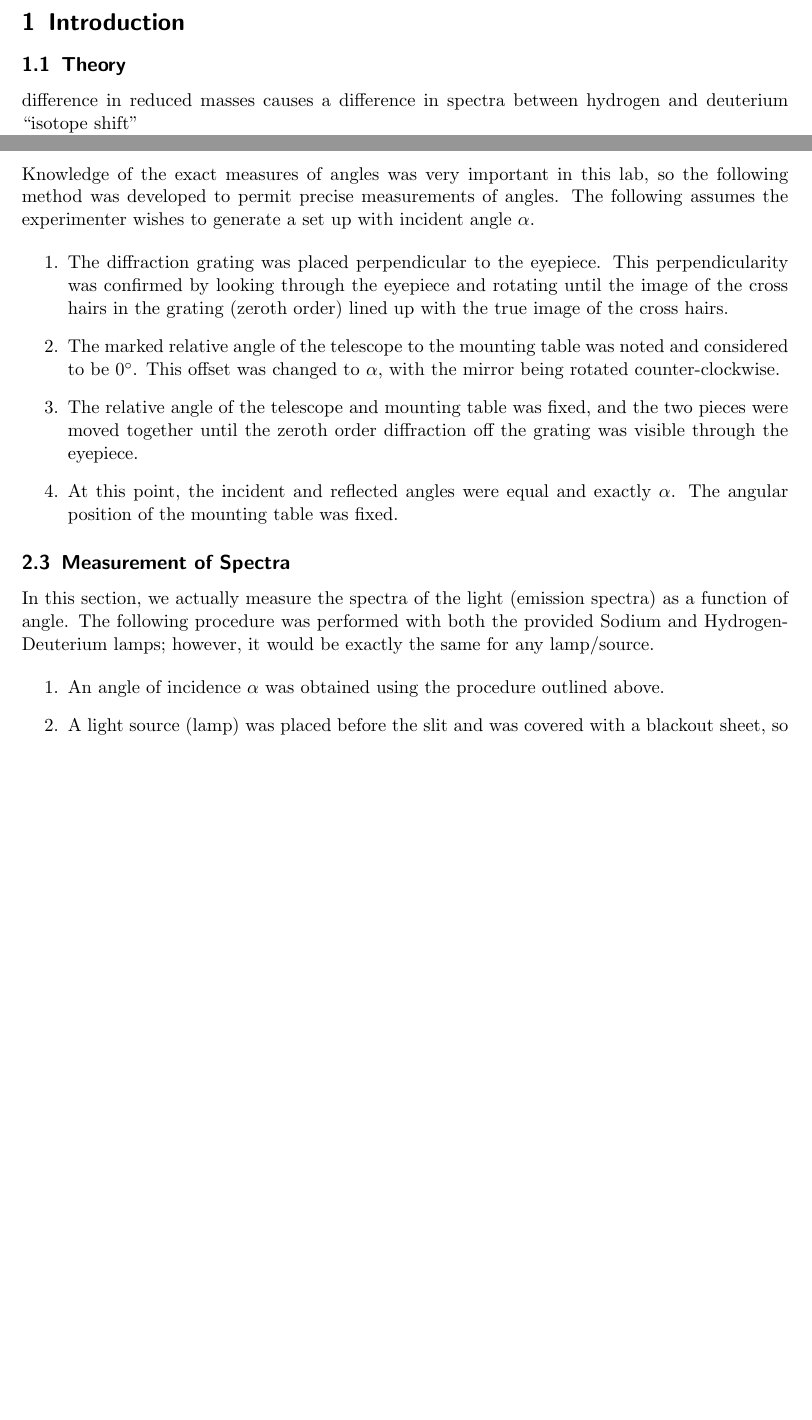
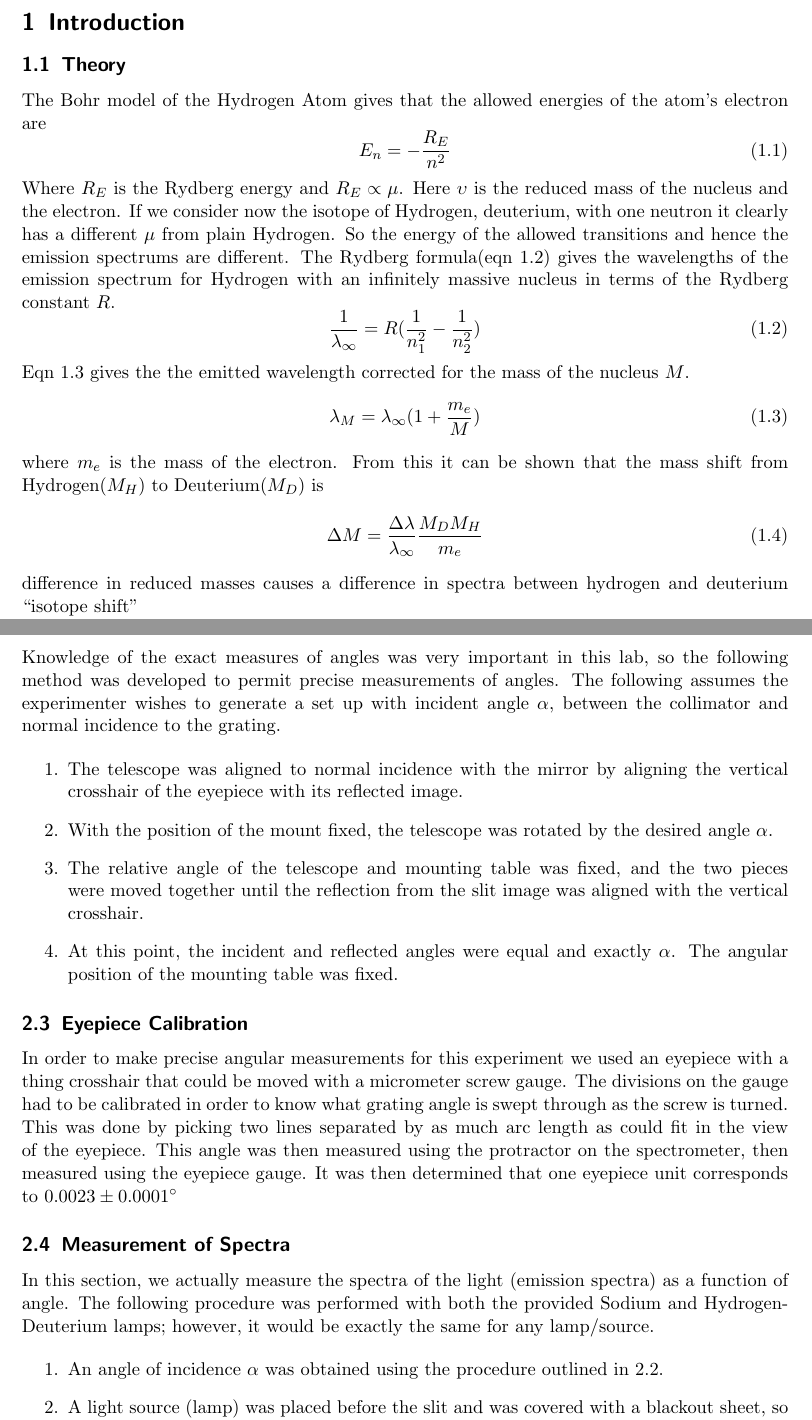
Before and after one commit to acreyes/Advanced-Lab-NYU, a LaTeX document (HD/report/HD.tex): two parts of pages 1 and 3 of 3 before the commit and two parts of pages 1 and 3 of 4 after it, joined at a grey line, cut so that both start at the same text, the shorter picture padded with empty space. Compiled offline with pdfLaTeX.

Commit message:
added theory and edited some things

```diff
--- a/HD/report/HD.tex
+++ b/HD/report/HD.tex
@@ -55,6 +55,34 @@ Through use of a grating spectrometer, the spectra of both hydrogen and deuteriu
 
 \subsection{Theory}
 
+The Bohr model of the Hydrogen Atom gives that the allowed energies of
+the atom's electron are
+\begin{equation}
+\label{eq:Hen}
+E_n = -\frac{R_E}{n^2}
+\end{equation}
+Where $R_E$ is the Rydberg energy and $R_E \propto \mu$. Here
+$\upsilon$ is the reduced mass of the nucleus and the electron. If we
+consider now the isotope of Hydrogen, deuterium, with one neutron it
+clearly has a different $\mu$ from plain Hydrogen. So the energy of
+the allowed transitions and hence the emission spectrums are
+different. The Rydberg formula(eqn \ref{eq:emis}) gives the wavelengths of the emission
+spectrum for Hydrogen with an infinitely massive nucleus in terms of
+the Rydberg constant $R$.
+\begin{equation}
+\label{eq:emis}
+\frac{1}{\lambda_\infty} = R(\frac{1}{n_1 ^2}-\frac{1}{n_2 ^2})
+\end{equation}
+Eqn \ref{eq:lamM} gives the the emitted wavelength corrected for the
+mass of the nucleus $M$.
+\begin{equation}\label{eq:lamM}
+\lambda_M = \lambda_{\infty} (1 + \frac{m_e}{M})
+\end{equation}
+where $m_e$ is the mass of the electron. From this it can be shown
+that the mass shift from Hydrogen($M_H$) to Deuterium($M_D$) is
+\begin{equation}
+\Delta M = \frac{\Delta \lambda}{\lambda_\infty}\frac{M_D M_H}{m_e}
+\end{equation}
 difference in reduced masses causes a difference in spectra between hydrogen and deuterium ``isotope shift''
 
 
@@ -101,21 +132,43 @@ It was important to ensure all parts of the apparatus were focused and adjusted
 
 
 \subsection{Angular Alignment}
-Knowledge of the exact measures of angles was very important in this lab, so the following method was developed to permit precise measurements of angles. The following assumes the experimenter wishes to generate a set up with incident angle $\alpha$.
+\label{sec:angal}
+Knowledge of the exact measures of angles was very important in this
+lab, so the following method was developed to permit precise
+measurements of angles. The following assumes the experimenter wishes
+to generate a set up with incident angle $\alpha$, between the
+collimator and normal incidence to the grating.
 
 \begin{enumerate}
-\item The diffraction grating was placed perpendicular to the eyepiece. This perpendicularity was confirmed by looking through the eyepiece and rotating until the image of the cross hairs in the grating (zeroth order) lined up with the true image of the cross hairs.
-\item The marked relative angle of the telescope to the mounting table was noted and considered to be $0^\circ$. This offset was changed to $\alpha$, with the mirror being rotated counter-clockwise.
-\item The relative angle of the telescope and mounting table was fixed, and the two pieces were moved together until the zeroth order diffraction off the grating was visible through the eyepiece.
+\item The telescope was aligned to normal incidence with the mirror by
+  aligning the vertical crosshair of the eyepiece with its reflected image.
+\item With the position of the mount fixed, the telescope was rotated
+  by the desired angle $\alpha$.
+\item The relative angle of the telescope and mounting table was
+  fixed, and the two pieces were moved together until the reflection
+  from the slit image was aligned with the vertical crosshair.
 \item At this point, the incident and reflected angles were equal and exactly $\alpha$. The angular position of the mounting table was fixed.
 \end{enumerate}
 
+\subsection{Eyepiece Calibration}
+\label{sec:eyecal}
 
+In order to make precise angular measurements for this experiment we
+used an eyepiece with a thing crosshair that could be moved with a
+micrometer screw gauge. The divisions on the gauge had to be
+calibrated in order to know what grating angle is swept through as the
+screw is turned. This was done by picking two lines separated by as
+much arc length as could fit in the view of the eyepiece. This angle
+was then measured using the protractor on the spectrometer, then
+measured using the eyepiece gauge. It was then determined that one
+eyepiece unit corresponds to $0.0023\pm0.0001^{\circ}$
 \subsection{Measurement of Spectra}
+\label{sec:specmes}
 In this section, we actually measure the spectra of the light (emission spectra) as a function of angle. The following procedure was performed with both the provided Sodium and Hydrogen-Deuterium lamps; however, it would be exactly the same for any lamp/source.
 
 \begin{enumerate}
-\item An angle of incidence $\alpha$ was obtained using the procedure outlined above.
+\item An angle of incidence $\alpha$ was obtained using the procedure
+  outlined in~\ref{sec:angal}.
 \item A light source (lamp) was placed before the slit and was covered with a blackout sheet, so as to completely darken the room.
 \item The telescope was rotated from the zeroth order reflection until a line was visible. At this point, the cross hairs were brought to rest directly on the center of the line. The relative change in angle off zeroth order is noted.
 \item The above step was repeated until the telescope could not be physically rotated any further.
```
Also changed, not shown: HD/report/HD.tex (11 more changed lines).
